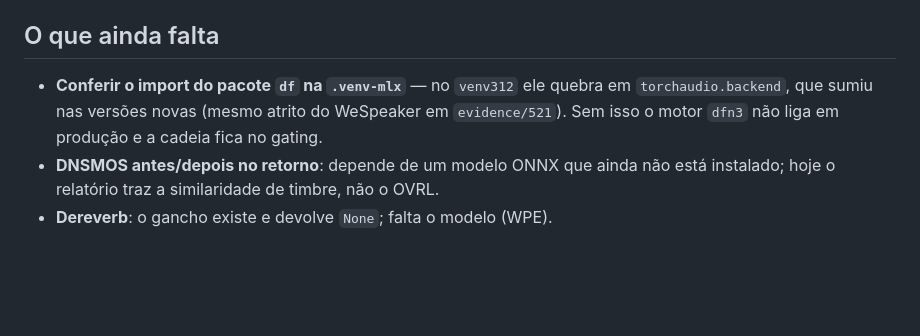
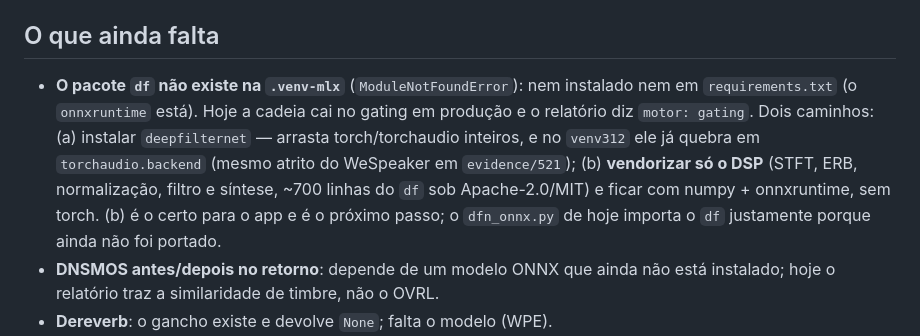
Before and after one commit to rlisboar/tts, a Markdown page: evidence/523-limitedor-onnx.md, the part around the change. GitHub-like rendering; blank space fills up the shorter version.

Commit message:
docs(evidencia): o pacote `df` falta na `.venv-mlx` e trava o motor DFN3
Achado numa checagem leve: `import df` dá ModuleNotFoundError na `.venv-mlx` e o
pacote não está no requirements (o onnxruntime está). Com isso o motor `dfn3`
ligado no #523 cai no gating em produção — a cadeia funciona e o relatório diz
`motor: gating`, mas o vencedor do R1 não roda.

Registra os dois caminhos: instalar deepfilternet (arrasta torch/torchaudio e
quebra em `torchaudio.backend` no venv312, mesmo atrito do WeSpeaker) ou
vendorizar só o DSP e ficar com numpy + onnxruntime, que é o recomendado.

Sem o hook pela JANELA QUIETA nº 2.

```diff
--- a/evidence/523-limitedor-onnx.md
+++ b/evidence/523-limitedor-onnx.md
@@ -74,10 +74,15 @@ como `false` no relatório.
 
 ## O que ainda falta
 
-- **Conferir o import do pacote `df` na `.venv-mlx`** — no `venv312` ele quebra em
-  `torchaudio.backend`, que sumiu nas versões novas (mesmo atrito do WeSpeaker em
-  `evidence/521`). Sem isso o motor `dfn3` não liga em produção e a cadeia fica no
-  gating.
+- **O pacote `df` não existe na `.venv-mlx`** (`ModuleNotFoundError`): nem
+  instalado nem em `requirements.txt` (o `onnxruntime` está). Hoje a cadeia cai no
+  gating em produção e o relatório diz `motor: gating`. Dois caminhos:
+  (a) instalar `deepfilternet` — arrasta torch/torchaudio inteiros, e no
+  `venv312` ele já quebra em `torchaudio.backend` (mesmo atrito do WeSpeaker em
+  `evidence/521`); (b) **vendorizar só o DSP** (STFT, ERB, normalização, filtro e
+  síntese, ~700 linhas do `df` sob Apache-2.0/MIT) e ficar com numpy +
+  onnxruntime, sem torch. (b) é o certo para o app e é o próximo passo; o
+  `dfn_onnx.py` de hoje importa o `df` justamente porque ainda não foi portado.
 - **DNSMOS antes/depois no retorno**: depende de um modelo ONNX que ainda não está
   instalado; hoje o relatório traz a similaridade de timbre, não o OVRL.
 - **Dereverb**: o gancho existe e devolve `None`; falta o modelo (WPE).
```
